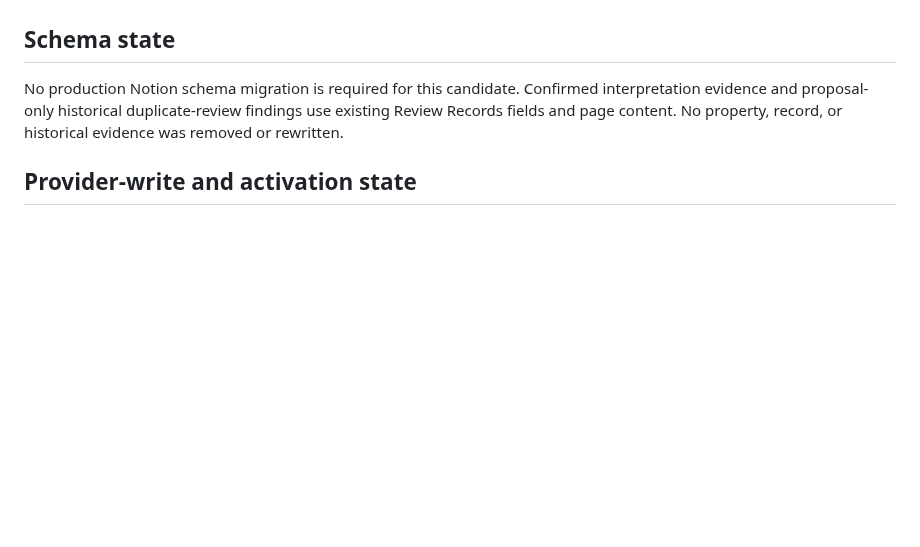
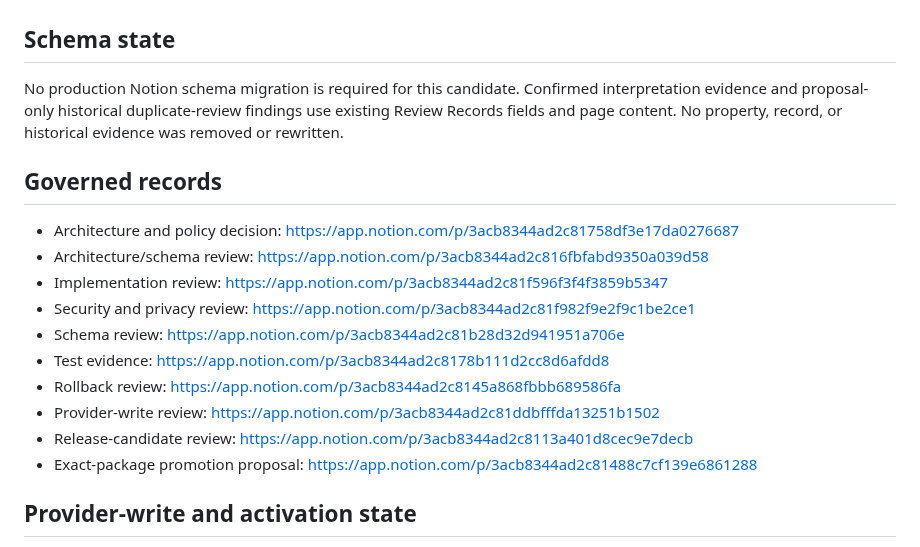
Before and after one commit to Ryan9876/atlas-ros, a Markdown page: release/RELEASE_MANIFEST_V750_DRAFT.md, the part around the change. GitHub-like rendering; blank space fills up the shorter version.

Commit message:
docs(v7.5): link governed promotion records

```diff
--- a/release/RELEASE_MANIFEST_V750_DRAFT.md
+++ b/release/RELEASE_MANIFEST_V750_DRAFT.md
@@ -57,6 +57,19 @@ Required production integrations remain exactly GitHub, Notion, and Todoist. No
 
 No production Notion schema migration is required for this candidate. Confirmed interpretation evidence and proposal-only historical duplicate-review findings use existing Review Records fields and page content. No property, record, or historical evidence was removed or rewritten.
 
+## Governed records
+
+- Architecture and policy decision: https://app.notion.com/p/3acb8344ad2c81758df3e17da0276687
+- Architecture/schema review: https://app.notion.com/p/3acb8344ad2c816fbfabd9350a039d58
+- Implementation review: https://app.notion.com/p/3acb8344ad2c81f596f3f4f3859b5347
+- Security and privacy review: https://app.notion.com/p/3acb8344ad2c81f982f9e2f9c1be2ce1
+- Schema review: https://app.notion.com/p/3acb8344ad2c81b28d32d941951a706e
+- Test evidence: https://app.notion.com/p/3acb8344ad2c8178b111d2cc8d6afdd8
+- Rollback review: https://app.notion.com/p/3acb8344ad2c8145a868fbbb689586fa
+- Provider-write review: https://app.notion.com/p/3acb8344ad2c81ddbfffda13251b1502
+- Release-candidate review: https://app.notion.com/p/3acb8344ad2c8113a401d8cec9e7decb
+- Exact-package promotion proposal: https://app.notion.com/p/3acb8344ad2c81488c7cf139e6861288
+
 ## Provider-write and activation state
 
 - Provider writes: `0`
```
